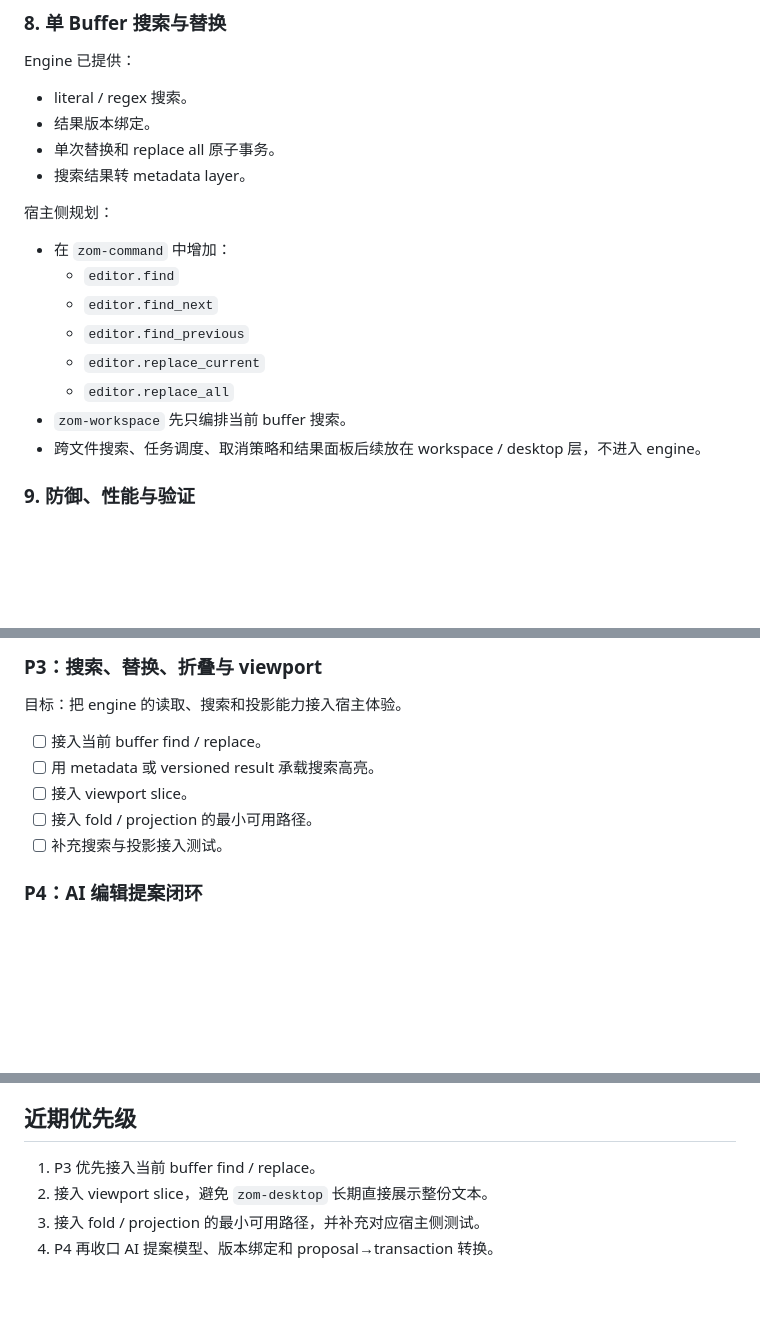
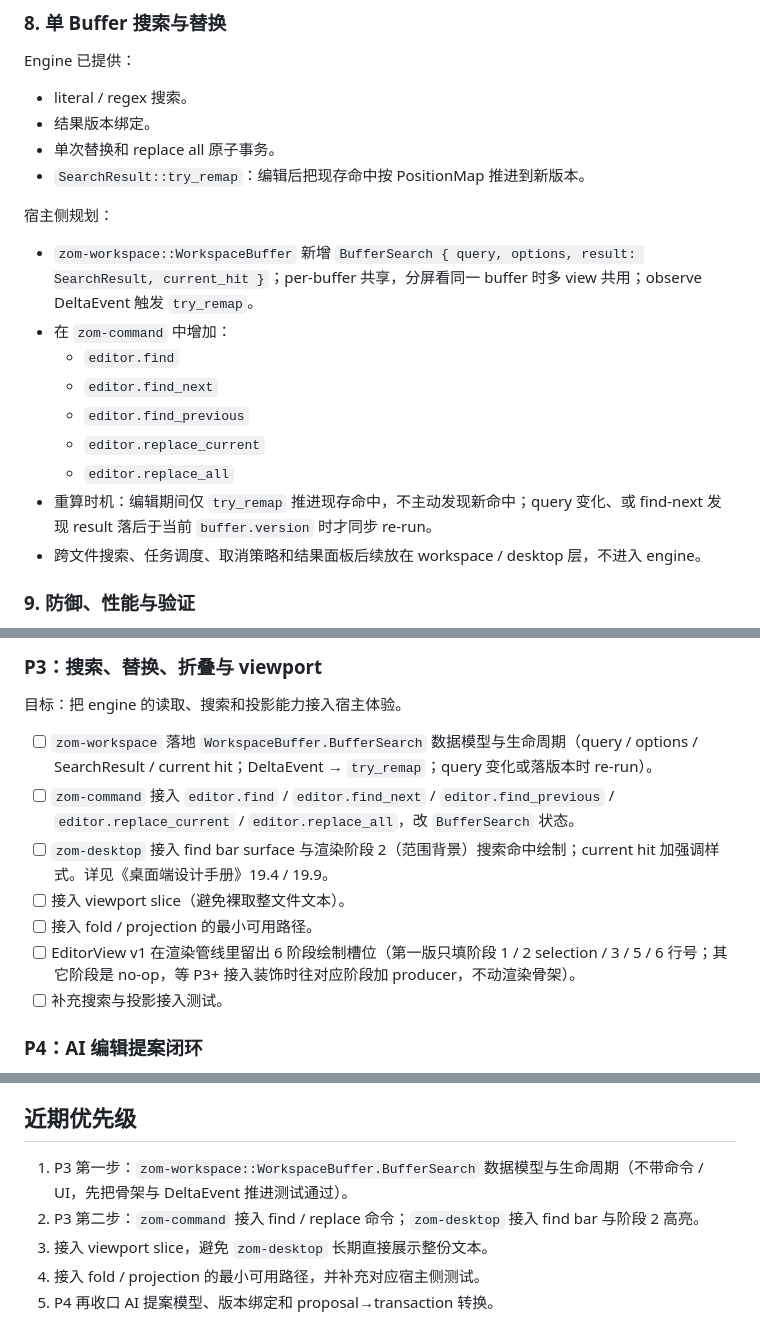
Before and after one commit to liuyuan-1024/Zcv, a Markdown page: TODO.md, 3 parts joined by grey strips. Drawn GitHub-style; blank space fills up the shorter version.

Commit message:
TODO.md 对齐高亮设计闭环：搜索归宿主 BufferSearch，其余装饰走 MetadataLayer

```diff
--- a/TODO.md
+++ b/TODO.md
@@ -150,17 +151,18 @@ Engine 已提供：
 - literal / regex 搜索。
 - 结果版本绑定。
 - 单次替换和 replace all 原子事务。
-- 搜索结果转 metadata layer。
+- `SearchResult::try_remap`：编辑后把现存命中按 PositionMap 推进到新版本。
 
 宿主侧规划：
 
+- `zom-workspace::WorkspaceBuffer` 新增 `BufferSearch { query, options, result: SearchResult, current_hit }`；per-buffer 共享，分屏看同一 buffer 时多 view 共用；observe DeltaEvent 触发 `try_remap`。
 - 在 `zom-command` 中增加：
   - `editor.find`
   - `editor.find_next`
   - `editor.find_previous`
   - `editor.replace_current`
   - `editor.replace_all`
-- `zom-workspace` 先只编排当前 buffer 搜索。
+- 重算时机：编辑期间仅 `try_remap` 推进现存命中，不主动发现新命中；query 变化、或 find-next 发现 result 落后于当前 `buffer.version` 时才同步 re-run。
 - 跨文件搜索、任务调度、取消策略和结果面板后续放在 workspace / desktop 层，不进入 engine。
 
 ### 9. 防御、性能与验证
@@ -219,10 +221,12 @@ Engine 已提供：
 
 目标：把 engine 的读取、搜索和投影能力接入宿主体验。
 
-- [ ] 接入当前 buffer find / replace。
-- [ ] 用 metadata 或 versioned result 承载搜索高亮。
-- [ ] 接入 viewport slice。
+- [ ] `zom-workspace` 落地 `WorkspaceBuffer.BufferSearch` 数据模型与生命周期（query / options / SearchResult / current hit；DeltaEvent → `try_remap`；query 变化或落版本时 re-run）。
+- [ ] `zom-command` 接入 `editor.find` / `editor.find_next` / `editor.find_previous` / `editor.replace_current` / `editor.replace_all`，改 `BufferSearch` 状态。
+- [ ] `zom-desktop` 接入 find bar surface 与渲染阶段 2（范围背景）搜索命中绘制；current hit 加强调样式。详见《桌面端设计手册》19.4 / 19.9。
+- [ ] 接入 viewport slice（避免裸取整文件文本）。
 - [ ] 接入 fold / projection 的最小可用路径。
+- [ ] EditorView v1 在渲染管线里留出 6 阶段绘制槽位（第一版只填阶段 1 / 2 selection / 3 / 5 / 6 行号；其它阶段是 no-op，等 P3+ 接入装饰时往对应阶段加 producer，不动渲染骨架）。
 - [ ] 补充搜索与投影接入测试。
 
 ### P4：AI 编辑提案闭环
@@ -238,7 +242,8 @@ Engine 已提供：
 
 ## 近期优先级
 
-1. P3 优先接入当前 buffer find / replace。
-2. 接入 viewport slice，避免 `zom-desktop` 长期直接展示整份文本。
-3. 接入 fold / projection 的最小可用路径，并补充对应宿主侧测试。
-4. P4 再收口 AI 提案模型、版本绑定和 proposal→transaction 转换。
+1. P3 第一步：`zom-workspace::WorkspaceBuffer.BufferSearch` 数据模型与生命周期（不带命令 / UI，先把骨架与 DeltaEvent 推进测试通过）。
+2. P3 第二步：`zom-command` 接入 find / replace 命令；`zom-desktop` 接入 find bar 与阶段 2 高亮。
+3. 接入 viewport slice，避免 `zom-desktop` 长期直接展示整份文本。
+4. 接入 fold / projection 的最小可用路径，并补充对应宿主侧测试。
+5. P4 再收口 AI 提案模型、版本绑定和 proposal→transaction 转换。
```
Also changed, not shown: other parts of TODO.md (+2 -1 lines).
